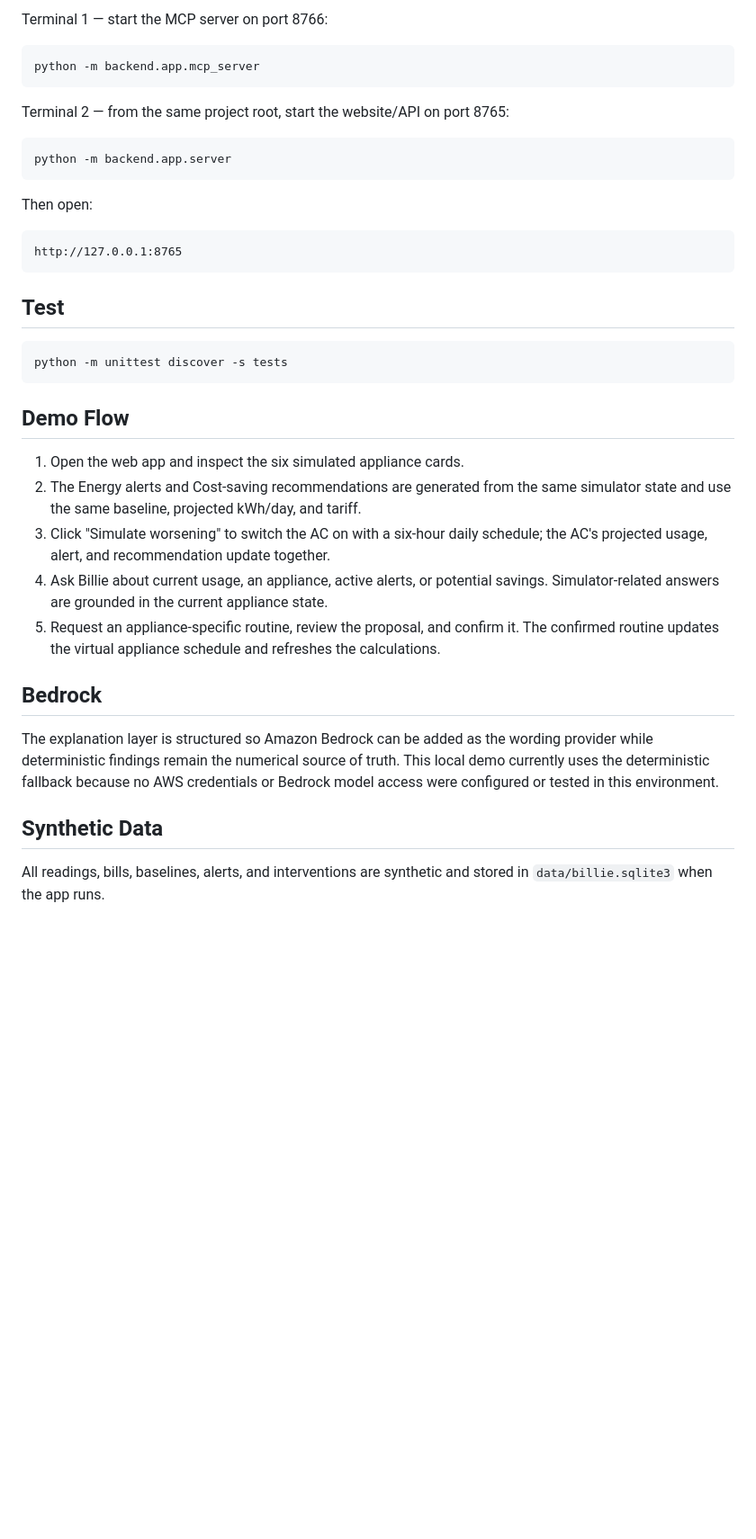
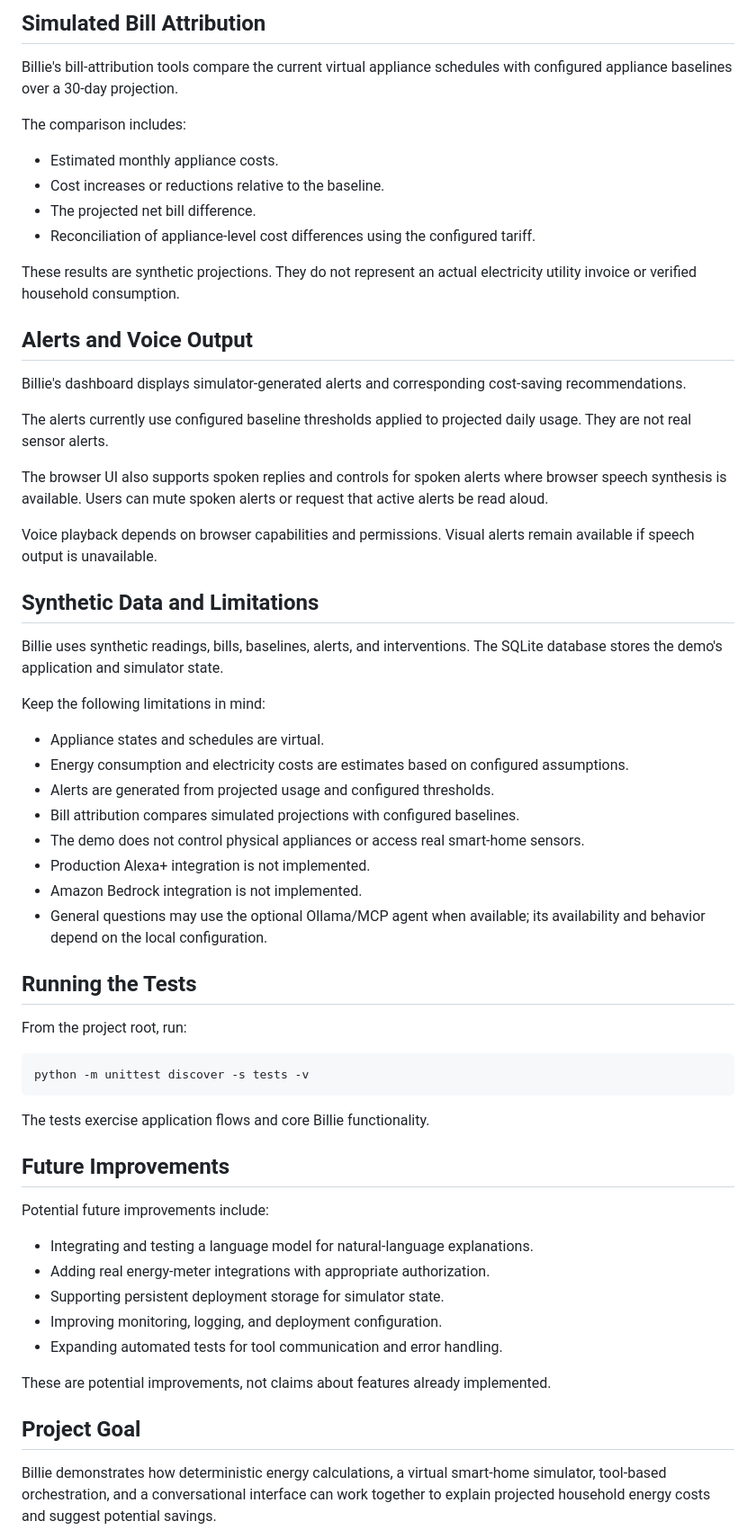
Before and after one commit to Manya193/Billie-energy-cost-agent, a Markdown page: README.md, the part around one of its changes. Shown at 90% size. Drawn GitHub-style; blank space fills up the shorter version.

Commit message:
Update README with project documentation

````diff
--- a/README.md
+++ b/README.md
@@ -30,43 +217,66 @@ Install the MCP SDK in the same Python environment used for the app (`python -m
 
-Terminal 1 — start the MCP server on port 8766:
+## Simulated Bill Attribution
+
+Billie's bill-attribution tools compare the current virtual appliance schedules with configured appliance baselines over a 30-day projection.
+
+The comparison includes:
+
+- Estimated monthly appliance costs.
+- Cost increases or reductions relative to the baseline.
+- The projected net bill difference.
+- Reconciliation of appliance-level cost differences using the configured tariff.
+
+These results are synthetic projections. They do not represent an actual electricity utility invoice or verified household consumption.
+
+## Alerts and Voice Output
+
+Billie's dashboard displays simulator-generated alerts and corresponding cost-saving recommendations.
+
+The alerts currently use configured baseline thresholds applied to projected daily usage. They are not real sensor alerts.
+
+The browser UI also supports spoken replies and controls for spoken alerts where browser speech synthesis is available. Users can mute spoken alerts or request that active alerts be read aloud.
+
+Voice playback depends on browser capabilities and permissions. Visual alerts remain available if speech output is unavailable.
+
+
+## Synthetic Data and Limitations
+
+Billie uses synthetic readings, bills, baselines, alerts, and interventions. The SQLite database stores the demo's application and simulator state.
+
+Keep the following limitations in mind:
+
+- Appliance states and schedules are virtual.
+- Energy consumption and electricity costs are estimates based on configured assumptions.
+- Alerts are generated from projected usage and configured thresholds.
+- Bill attribution compares simulated projections with configured baselines.
+- The demo does not control physical appliances or access real smart-home sensors.
+- Production Alexa+ integration is not implemented.
+- Amazon Bedrock integration is not implemented.
+- General questions may use the optional Ollama/MCP agent when available; its availability and behavior depend on the local configuration.
+
+## Running the Tests
+
+From the project root, run:
 
 ```powershell
-python -m backend.app.mcp_server
+python -m unittest discover -s tests -v
 ```
 
-Terminal 2 — from the same project root, start the website/API on port 8765:
+The tests exercise application flows and core Billie functionality.
 
-```powershell
-python -m backend.app.server
-```
+## Future Improvements
 
-Then open:
+Potential future improvements include:
 
-```text
-http://127.0.0.1:8765
-```
+- Integrating and testing a language model for natural-language explanations.
+- Adding real energy-meter integrations with appropriate authorization.
+- Supporting persistent deployment storage for simulator state.
+- Improving monitoring, logging, and deployment configuration.
+- Expanding automated tests for tool communication and error handling.
 
-## Test
+These are potential improvements, not claims about features already implemented.
 
-```powershell
-python -m unittest discover -s tests
-```
+## Project Goal
 
-## Demo Flow
+Billie demonstrates how deterministic energy calculations, a virtual smart-home simulator, tool-based orchestration, and a conversational interface can work together to explain projected household energy costs and suggest potential savings.
 
-1. Open the web app and inspect the six simulated appliance cards.
-2. The Energy alerts and Cost-saving recommendations are generated from the same simulator state and use the same baseline, projected kWh/day, and tariff.
-3. Click "Simulate worsening" to switch the AC on with a six-hour daily schedule; the AC's projected usage, alert, and recommendation update together.
-4. Ask Billie about current usage, an appliance, active alerts, or potential savings. Simulator-related answers are grounded in the current appliance state.
-5. Request an appliance-specific routine, review the proposal, and confirm it. The confirmed routine updates the virtual appliance schedule and refreshes the calculations.
-
-## Bedrock
-
-The explanation layer is structured so Amazon Bedrock can be added as the wording provider while deterministic findings remain the numerical source of truth. This local demo currently uses the deterministic fallback because no AWS credentials or Bedrock model access were configured or tested in this environment.
-
-## Synthetic Data
-
-All readings, bills, baselines, alerts, and interventions are synthetic and stored in `data/billie.sqlite3` when the app runs.
-
-
-
````
Also changed, not shown: other parts of README.md (+202 -41 lines).
